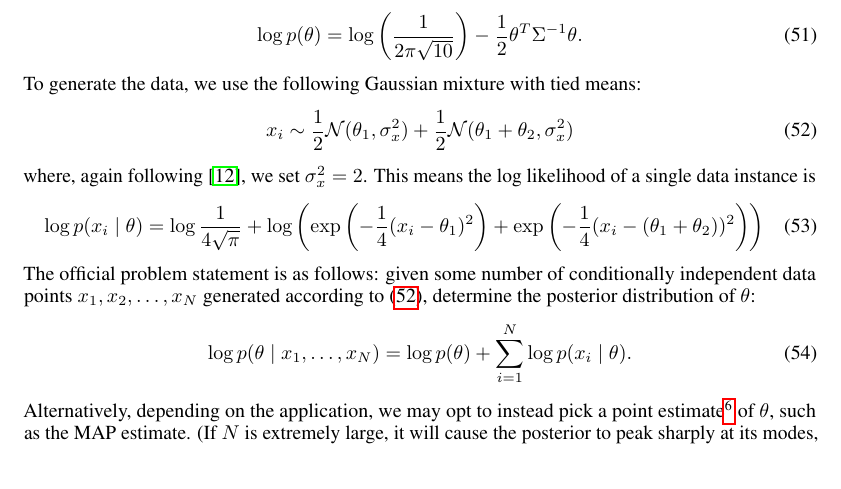
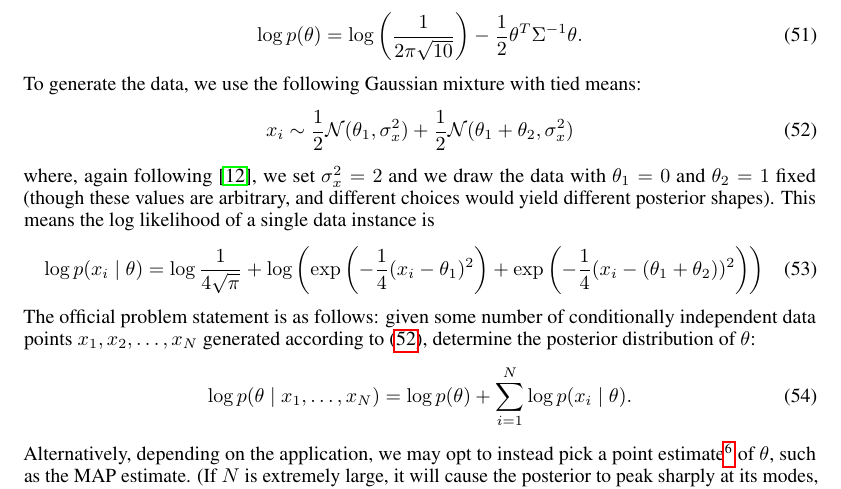
Before and after one commit to DanielTakeshi/New_MH_Test, a LaTeX paper (nips_2016.tex): part of page 18 of 18, cut so that both start at the same text. Compiled offline with pdfLaTeX.

Commit message:
Slight clarification to appendix b

```diff
--- a/nips_2016.tex
+++ b/nips_2016.tex
@@ -1410,9 +1410,11 @@ To generate the data, we use the following Gaussian mixture with tied means:
 \begin{equation}\label{eq:x_points}
     x_i \sim \frac{1}{2}\mathcal{N}(\theta_1, \sigma_x^2) + \frac{1}{2}\mathcal{N}(\theta_1+\theta_2, \sigma_x^2)
 \end{equation}
-where, again following~\cite{langevin_2011}, we set $\sigma_x^2 = 2$. This means
-the log likelihood of a single data instance is
-\begin{equation}
+where, again following~\cite{langevin_2011}, we set $\sigma_x^2 = 2$ and we draw
+the data with $\theta_1=0$ and $\theta_2=1$ fixed (though these values are
+arbitrary, and different choices would yield different posterior shapes).
+This means the log likelihood of a single data instance is
+\begin{equation}\label{eq:log_ll_single_instance}
     \log p(x_i \mid \theta) = \log \frac{1}{4\sqrt{\pi}} +
     \log\left(\exp\left(-\frac{1}{4}(x_i - \theta_1)^2\right) + \exp\left(-\frac{1}{4}(x_i -
     (\theta_1+\theta_2))^2\right)\right)
```
Also changed, not shown: nips_2016.pdf. Lines whose indentation alone changed are shown as unchanged.
